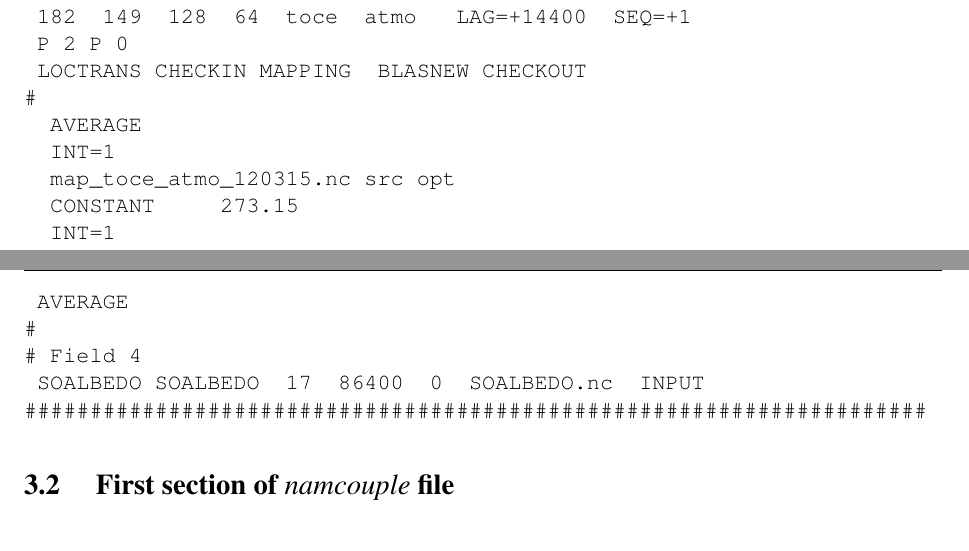
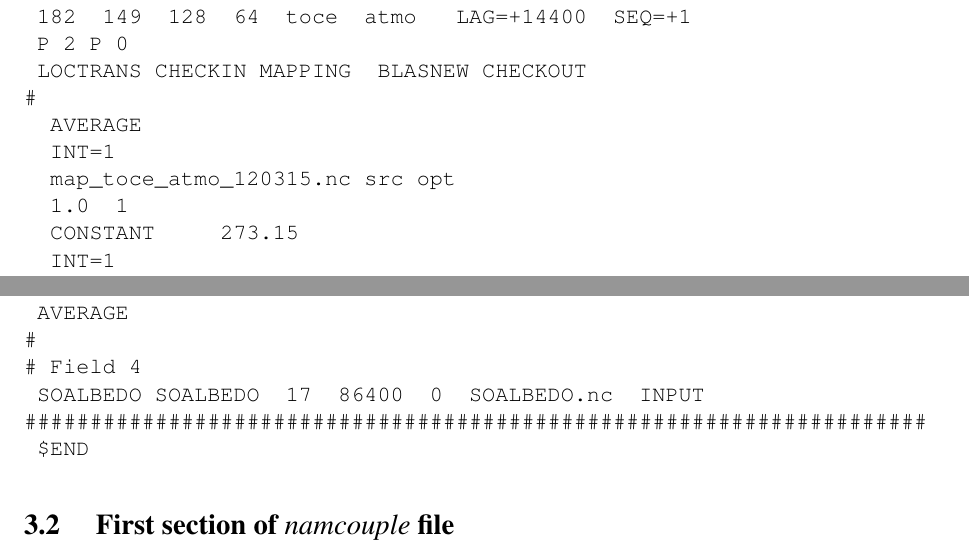
Before and after one commit to COSIMA/oasis3-mct, a LaTeX thesis (doc/oasis3mct_UserGuide.tex, which reads doc/UG3_Namcouple_generation.tex): two parts of pages 29 and 30 of 56, joined at a grey line, cut so that both start at the same text. Compiled offline with pdfLaTeX.

Commit message:
Fix 2 small bugs in the namcouple given as example in the documentation: - There was no $XMULT et $NBFIELDS associated to BLASNEW (reported by Anthony Thevenin) - There was no $END (reported by Eric Maisonnave)
svn path=/trunk/oasis3-mct/; revision=755

```diff
--- a/doc/UG3_Namcouple_generation.tex
+++ b/doc/UG3_Namcouple_generation.tex
@@ -90,6 +90,7 @@ chemistry, and one field (SOALBEDO) is read from a file by the ocean.
   AVERAGE
   INT=1
   map_toce_atmo_120315.nc src opt
+  1.0  1
   CONSTANT     273.15
   INT=1
 #
@@ -113,6 +114,7 @@ chemistry, and one field (SOALBEDO) is read from a file by the ocean.
 # Field 4
  SOALBEDO SOALBEDO  17  86400  0  SOALBEDO.nc  INPUT
 #####################################################################
+ $END
 \end{verbatim}
 
 % section{An example of a simple {\it namcouple}}
```
Also changed, not shown: doc/oasis3mct_UserGuide.pdf.
